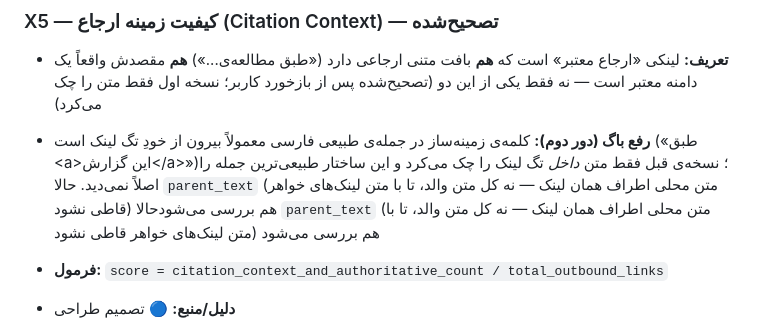
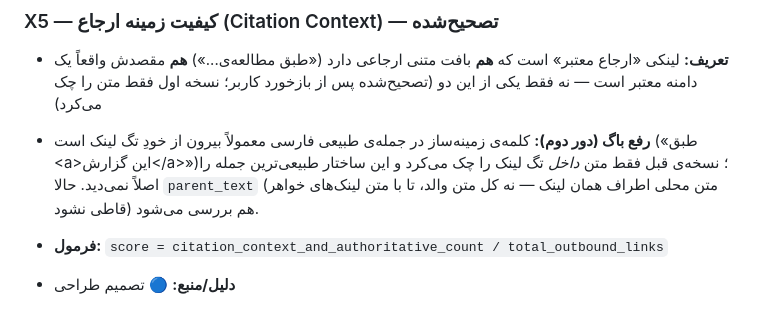
Before and after one commit to mehrnoosh-mohamadzadeh/EEAT-Framework, a Markdown page: feature_dictionary_v3.md, the part around the change. Rendered like a GitHub page.

Commit message:
Update feature_dictionary_v3.md
حل مشکل املایی

```diff
--- a/feature_dictionary_v3.md
+++ b/feature_dictionary_v3.md
@@ -87,7 +87,7 @@
 ### X5 — کیفیت زمینه ارجاع (Citation Context) — تصحیح‌شده
 - **تعریف:** لینکی «ارجاع معتبر» است که **هم** بافت متنی ارجاعی دارد («طبق مطالعه‌ی...») **هم** مقصدش واقعاً یک دامنه معتبر است — نه فقط یکی از این دو (تصحیح‌شده پس از بازخورد کاربر؛ نسخه اول فقط متن را چک می‌کرد)
 
-- **رفع باگ (دور دوم):** کلمه‌ی زمینه‌ساز در جمله‌ی طبیعی فارسی معمولاً بیرون از خودِ تگ لینک است («طبق &lt;a&gt;این گزارش&lt;/a&gt;»)؛ نسخه‌ی قبل فقط متن *داخل* تگ لینک را چک می‌کرد و این ساختار طبیعی‌ترین جمله را اصلاً نمی‌دید. حالا `parent_text` (متن محلی اطراف همان لینک — نه کل متن والد، تا با متن لینک‌های خواهر قاطی نشود) هم بررسی می‌شودحالا `parent_text` (متن محلی اطراف همان لینک — نه کل متن والد، تا با متن لینک‌های خواهر قاطی نشود) هم بررسی می‌شود
+- **رفع باگ (دور دوم):** کلمه‌ی زمینه‌ساز در جمله‌ی طبیعی فارسی معمولاً بیرون از خودِ تگ لینک است («طبق &lt;a&gt;این گزارش&lt;/a&gt;»)؛ نسخه‌ی قبل فقط متن *داخل* تگ لینک را چک می‌کرد و این ساختار طبیعی‌ترین جمله را اصلاً نمی‌دید. حالا `parent_text` (متن محلی اطراف همان لینک — نه کل متن والد، تا با متن لینک‌های خواهر قاطی نشود) هم بررسی می‌شود.
 - **فرمول:** `score = citation_context_and_authoritative_count / total_outbound_links`
 - **دلیل/منبع:** 🔵 تصمیم طراحی
 - **مؤلفه:** Expertise
```
